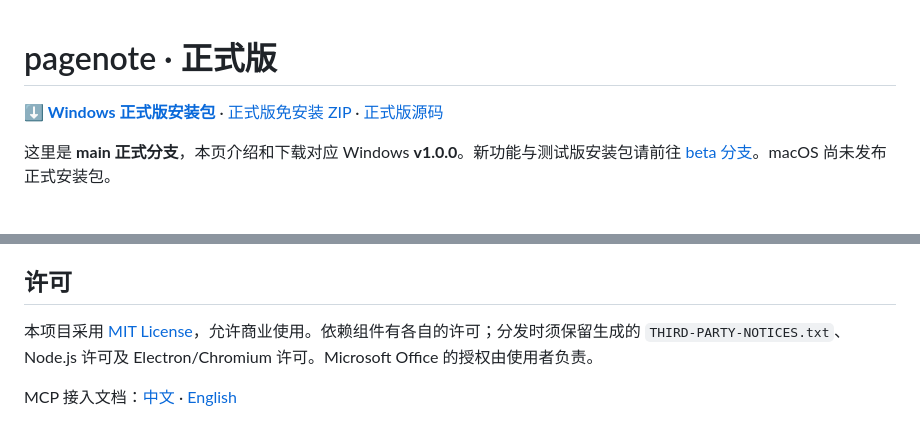
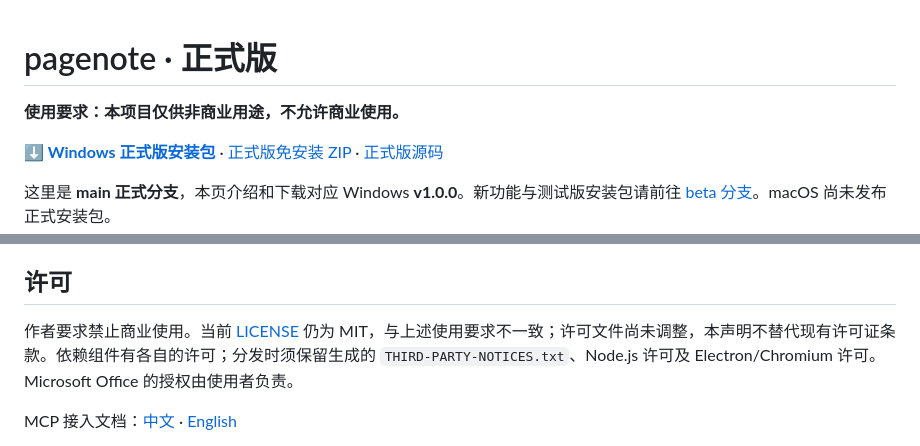
Before and after one commit to LTH0001/pagenote, a Markdown page: README.md, 2 parts joined by grey strips. GitHub-like rendering; blank space fills up the shorter version.

```diff
--- a/README.md
+++ b/README.md
@@ -1,4 +1,6 @@
 # pagenote · 正式版
+
+**使用要求：本项目仅供非商业用途，不允许商业使用。**
 
 **[⬇ Windows 正式版安装包](https://github.com/laihong06/pagenote/releases/download/v1.0.0/pagenote-1.0.0-windows-x64-setup.exe)** · [正式版免安装 ZIP](https://github.com/laihong06/pagenote/releases/download/v1.0.0/pagenote-1.0.0-windows-x64.zip) · [正式版源码](https://github.com/laihong06/pagenote/releases/download/v1.0.0/pagenote-1.0.0-source.zip)
 
@@ -157,7 +159,7 @@ npm run desktop
 
 ## 许可
 
-本项目采用 [MIT License](LICENSE)，允许商业使用。依赖组件有各自的许可；分发时须保留生成的 `THIRD-PARTY-NOTICES.txt`、Node.js 许可及 Electron/Chromium 许可。Microsoft Office 的授权由使用者负责。
+作者要求禁止商业使用。当前 [LICENSE](LICENSE) 仍为 MIT，与上述使用要求不一致；许可文件尚未调整，本声明不替代现有许可证条款。依赖组件有各自的许可；分发时须保留生成的 `THIRD-PARTY-NOTICES.txt`、Node.js 许可及 Electron/Chromium 许可。Microsoft Office 的授权由使用者负责。
 
 MCP 接入文档：[中文](MCP接口说明.md) · [English](docs/MCP.en-US.md)
 
```
Also changed, not shown: CHANGELOG.md (+2 -0 lines), README.en.md (+3 -1 lines).
